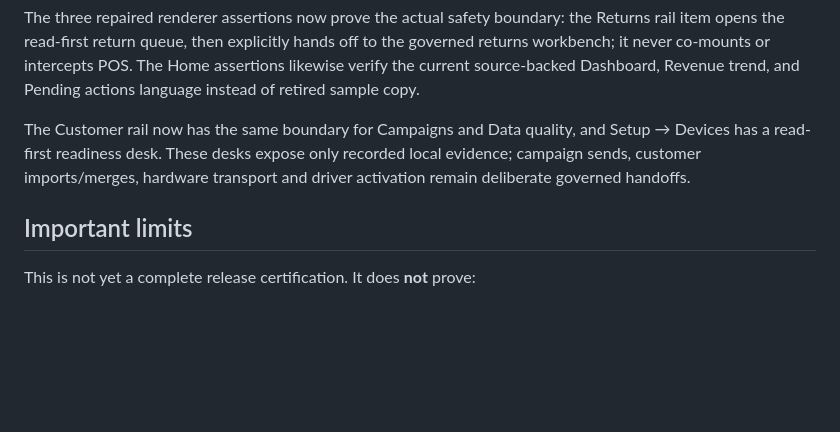
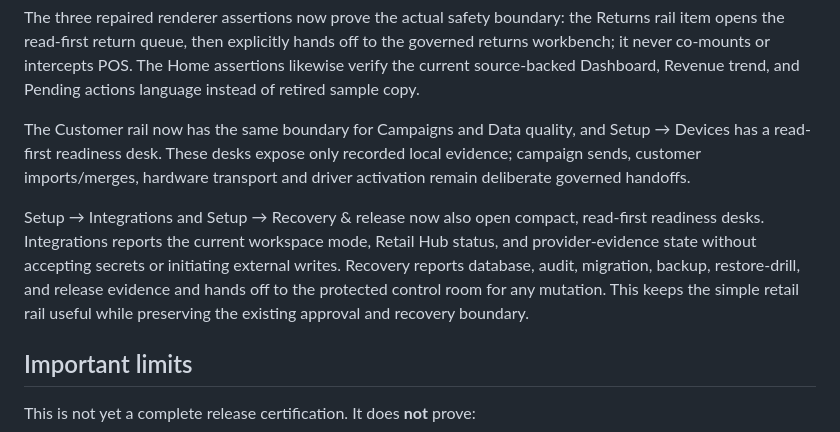
Before and after one commit to Shotlin/epic_crm_shotlin, a Markdown page: docs/RETAIL_RAIL_CERTIFICATION_2026-08-30.md, the part around the change. GitHub-like rendering; blank space fills up the shorter version.

Commit message:
Add setup integration and recovery readiness routing

```diff
--- a/docs/RETAIL_RAIL_CERTIFICATION_2026-08-30.md
+++ b/docs/RETAIL_RAIL_CERTIFICATION_2026-08-30.md
@@ -53,6 +53,14 @@ and Setup → Devices has a read-first readiness desk. These desks expose only
 recorded local evidence; campaign sends, customer imports/merges, hardware
 transport and driver activation remain deliberate governed handoffs.
 
+Setup → Integrations and Setup → Recovery & release now also open compact,
+read-first readiness desks. Integrations reports the current workspace mode,
+Retail Hub status, and provider-evidence state without accepting secrets or
+initiating external writes. Recovery reports database, audit, migration,
+backup, restore-drill, and release evidence and hands off to the protected
+control room for any mutation. This keeps the simple retail rail useful while
+preserving the existing approval and recovery boundary.
+
 ## Important limits
 
 This is not yet a complete release certification. It does **not** prove:
```
